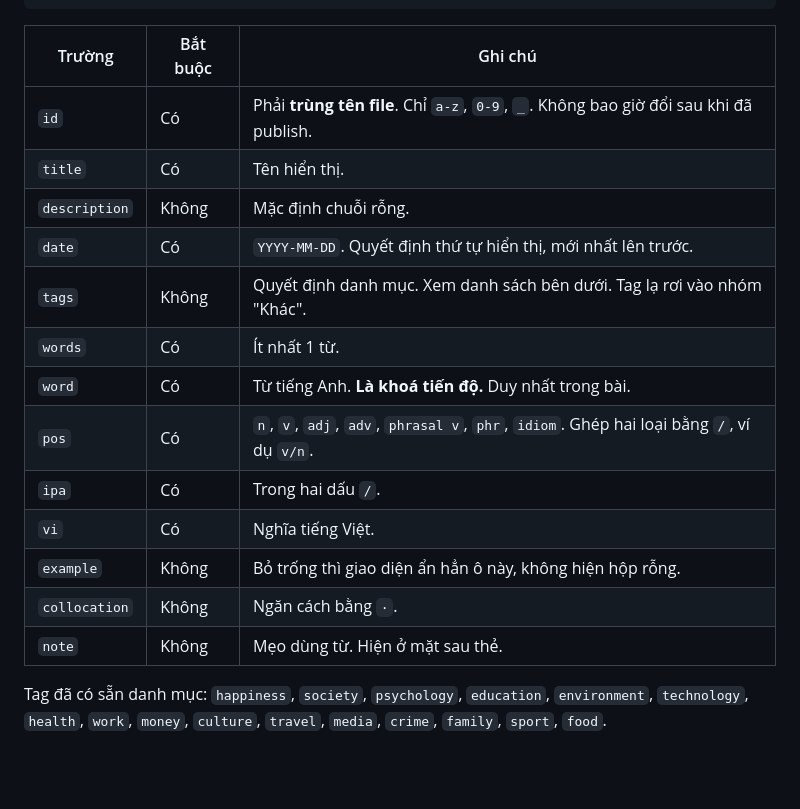
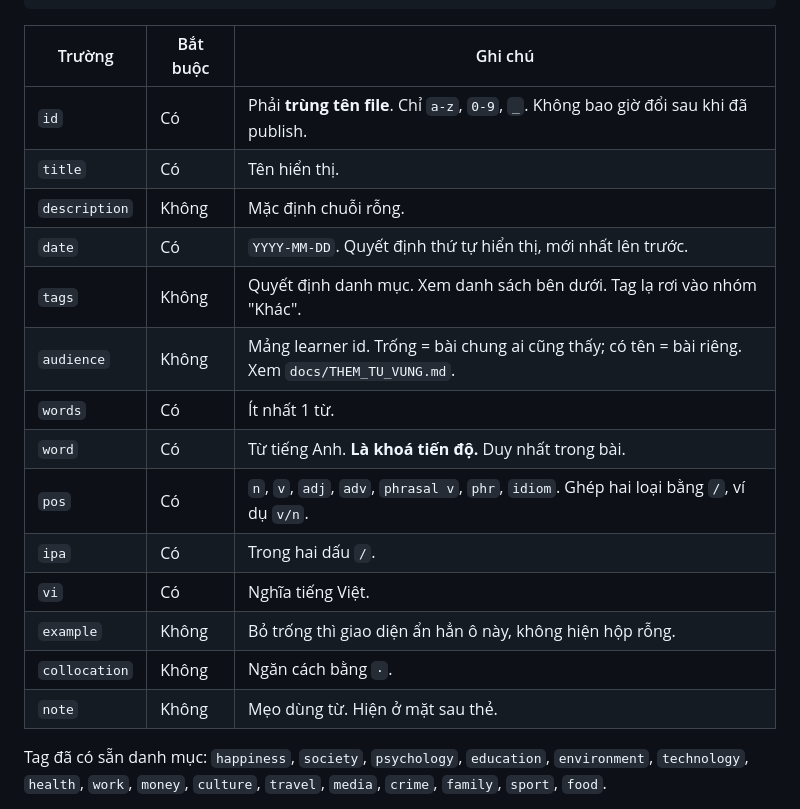
Before and after one commit to danthuyy/ielts, a Markdown page: AGENTS.md, the part around the change. Drawn GitHub-style; blank space fills up the shorter version.

````diff
--- a/AGENTS.md
+++ b/AGENTS.md
@@ -113,21 +113,22 @@ không cần sửa code**.
 }
 ```
 
-| Trường        | Bắt buộc | Ghi chú                                                                                   |
-| ------------- | -------- | ----------------------------------------------------------------------------------------- |
-| `id`          | Có       | Phải **trùng tên file**. Chỉ `a-z`, `0-9`, `_`. Không bao giờ đổi sau khi đã publish.     |
-| `title`       | Có       | Tên hiển thị.                                                                             |
-| `description` | Không    | Mặc định chuỗi rỗng.                                                                      |
-| `date`        | Có       | `YYYY-MM-DD`. Quyết định thứ tự hiển thị, mới nhất lên trước.                             |
-| `tags`        | Không    | Quyết định danh mục. Xem danh sách bên dưới. Tag lạ rơi vào nhóm "Khác".                  |
-| `words`       | Có       | Ít nhất 1 từ.                                                                             |
-| `word`        | Có       | Từ tiếng Anh. **Là khoá tiến độ.** Duy nhất trong bài.                                    |
-| `pos`         | Có       | `n`, `v`, `adj`, `adv`, `phrasal v`, `phr`, `idiom`. Ghép hai loại bằng `/`, ví dụ `v/n`. |
-| `ipa`         | Có       | Trong hai dấu `/`.                                                                        |
-| `vi`          | Có       | Nghĩa tiếng Việt.                                                                         |
-| `example`     | Không    | Bỏ trống thì giao diện ẩn hẳn ô này, không hiện hộp rỗng.                                 |
-| `collocation` | Không    | Ngăn cách bằng `·`.                                                                       |
-| `note`        | Không    | Mẹo dùng từ. Hiện ở mặt sau thẻ.                                                          |
+| Trường        | Bắt buộc | Ghi chú                                                                                          |
+| ------------- | -------- | ------------------------------------------------------------------------------------------------ |
+| `id`          | Có       | Phải **trùng tên file**. Chỉ `a-z`, `0-9`, `_`. Không bao giờ đổi sau khi đã publish.            |
+| `title`       | Có       | Tên hiển thị.                                                                                    |
+| `description` | Không    | Mặc định chuỗi rỗng.                                                                             |
+| `date`        | Có       | `YYYY-MM-DD`. Quyết định thứ tự hiển thị, mới nhất lên trước.                                    |
+| `tags`        | Không    | Quyết định danh mục. Xem danh sách bên dưới. Tag lạ rơi vào nhóm "Khác".                         |
+| `audience`    | Không    | Mảng learner id. Trống = bài chung ai cũng thấy; có tên = bài riêng. Xem `docs/THEM_TU_VUNG.md`. |
+| `words`       | Có       | Ít nhất 1 từ.                                                                                    |
+| `word`        | Có       | Từ tiếng Anh. **Là khoá tiến độ.** Duy nhất trong bài.                                           |
+| `pos`         | Có       | `n`, `v`, `adj`, `adv`, `phrasal v`, `phr`, `idiom`. Ghép hai loại bằng `/`, ví dụ `v/n`.        |
+| `ipa`         | Có       | Trong hai dấu `/`.                                                                               |
+| `vi`          | Có       | Nghĩa tiếng Việt.                                                                                |
+| `example`     | Không    | Bỏ trống thì giao diện ẩn hẳn ô này, không hiện hộp rỗng.                                        |
+| `collocation` | Không    | Ngăn cách bằng `·`.                                                                              |
+| `note`        | Không    | Mẹo dùng từ. Hiện ở mặt sau thẻ.                                                                 |
 
 Tag đã có sẵn danh mục: `happiness`, `society`, `psychology`, `education`,
 `environment`, `technology`, `health`, `work`, `money`, `culture`, `travel`,
````
Also changed, not shown: docs/NHIEU_NGUOI_HOC.md (+13 -8 lines), docs/THEM_TU_VUNG.md (added, +156 -0 lines).
